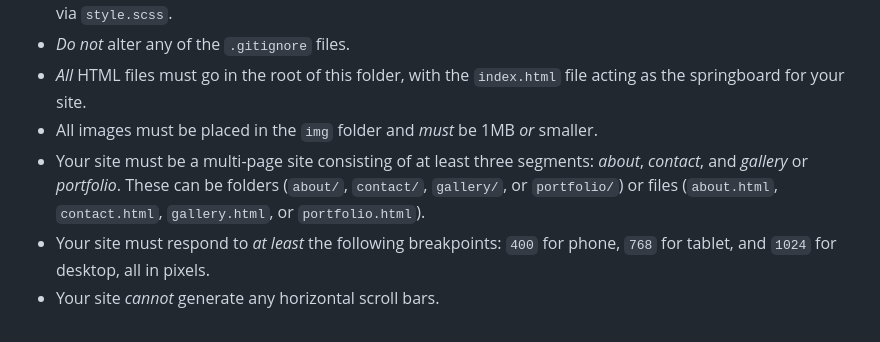
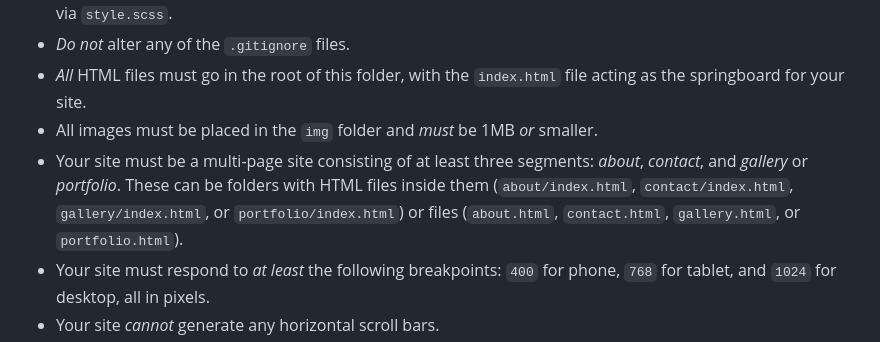
Before and after one commit to will355/final-project--foundations--hcid-110--spring-2024, a Markdown page: README.md, the part around the change. Rendered like a GitHub page.

```diff
--- a/README.md
+++ b/README.md
@@ -60,7 +60,7 @@ sass --style=compressed --update --watch scss/style.scss:css/style.css
 * _Do not_ alter any of the `.gitignore` files.
 * _All_ HTML files must go in the root of this folder, with the `index.html` file acting as the springboard for your site.
 * All images must be placed in the `img` folder and _must_ be 1MB _or_ smaller.
-* Your site must be a multi-page site consisting of at least three segments: _about_, _contact_, and _gallery_ or _portfolio_. These can be folders (`about/`, `contact/`, `gallery/`, or `portfolio/`) or files (`about.html`, `contact.html`, `gallery.html`, or `portfolio.html`).
+* Your site must be a multi-page site consisting of at least three segments: _about_, _contact_, and _gallery_ or _portfolio_. These can be folders with HTML files inside them (`about/index.html`, `contact/index.html`, `gallery/index.html`, or `portfolio/index.html`) or files (`about.html`, `contact.html`, `gallery.html`, or `portfolio.html`).
 * Your site must respond to _at least_ the following breakpoints: `400` for phone, `768` for tablet, and `1024` for desktop, all in pixels.
 * Your site _cannot_ generate any horizontal scroll bars.
 * Your site’s design and UI must be logical, clear, and easy to use.
```
